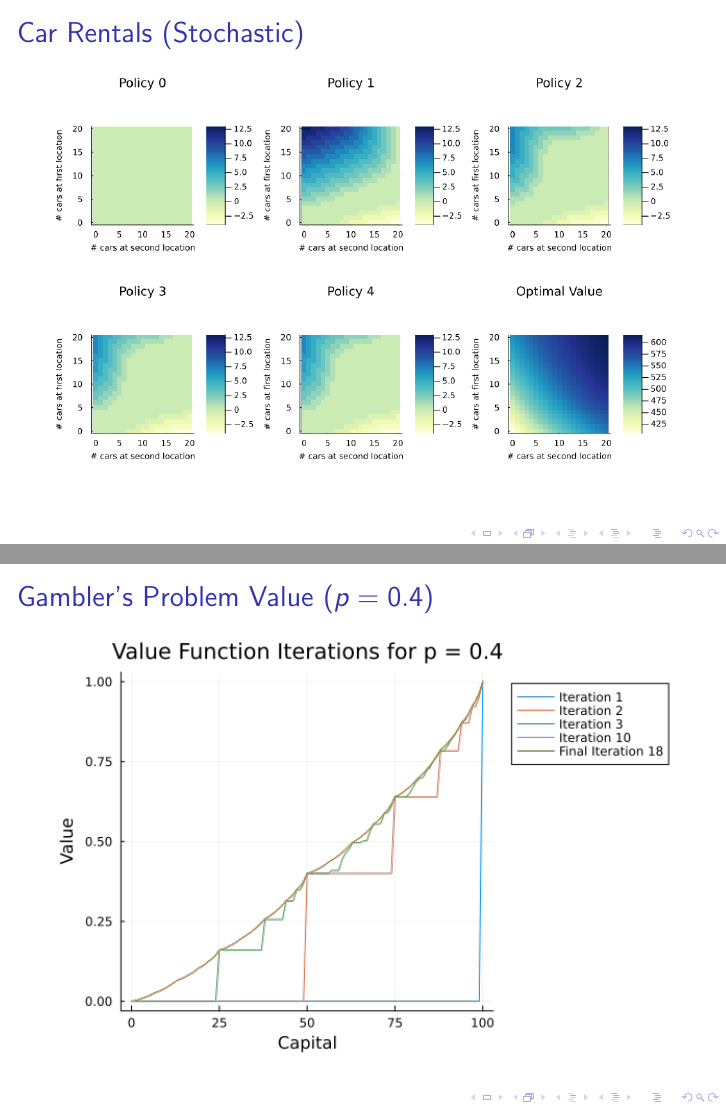
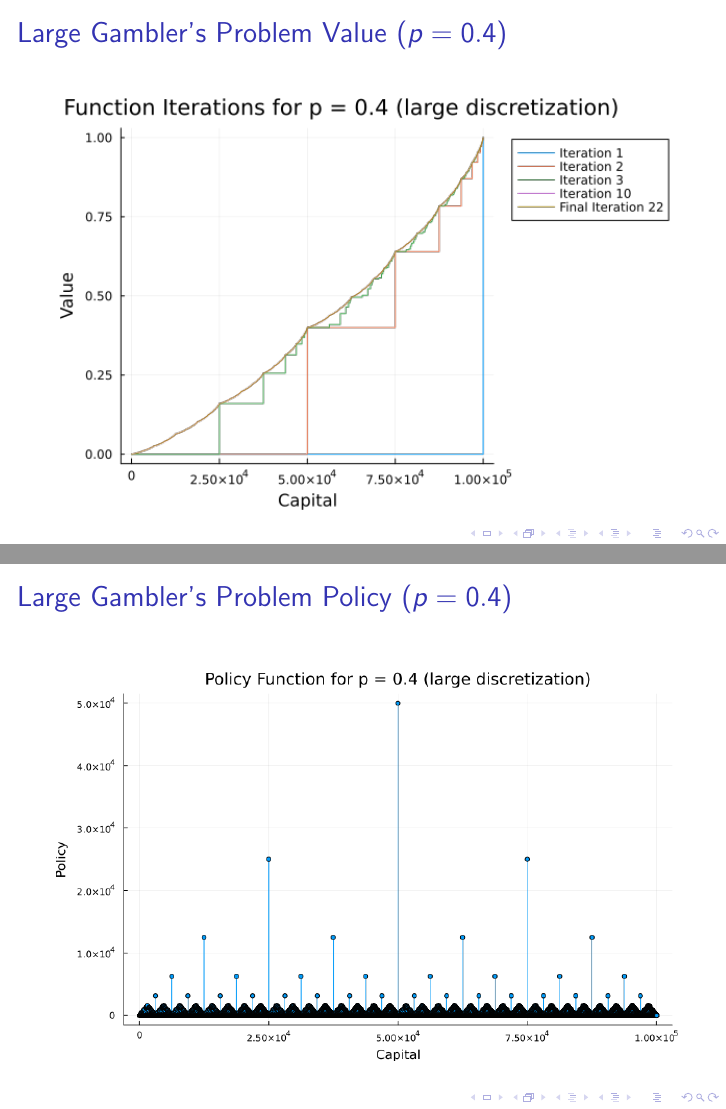
Before and after one commit to gsekeres/cornell_theory_reading_group_RL, LaTeX slides (chapter04/slides.tex): pages 10 and 11 of 18 before the commit and pages 19 and 20 of 20 after it, joined at a grey line. Compiled offline with pdfLaTeX.

Commit message:
added large gambler's problem

```diff
--- a/chapter04/slides.tex
+++ b/chapter04/slides.tex
@@ -123,28 +123,56 @@ Initialize $V(s)$, for all $s \in \mathcal{S}^+$, arbitrarily except that $V(ter
 \end{frame}
 
 \begin{frame}{Gambler's Problem Value ($p = 0.4$)}
+\begin{center}
 	\includegraphics[width=11cm]{gamblers_problem_value_p04.png}
+		\end{center}
 \end{frame}
 \begin{frame}{Gambler's Problem Policy ($p = 0.4$)}
+\begin{center}
 	\includegraphics[width=11cm]{gamblers_problem_policy_p04.png}
+		\end{center}
 \end{frame}
 \begin{frame}{Gambler's Problem Value ($p = 0.25$)}
+\begin{center}
 	\includegraphics[width=11cm]{gamblers_problem_value_p025.png}
+		\end{center}
 \end{frame}
 \begin{frame}{Gambler's Problem Policy ($p = 0.25$)}
+\begin{center}
 	\includegraphics[width=11cm]{gamblers_problem_policy_p025.png}
+		\end{center}
 \end{frame}
 \begin{frame}{Gambler's Problem Value ($p = 0.55$)}
+\begin{center}
 	\includegraphics[width=11cm]{gamblers_problem_value_p055.png}
+		\end{center}
 \end{frame}
 \begin{frame}{Gambler's Problem Policy ($p = 0.55$)}
+\begin{center}
 	\includegraphics[width=11cm]{gamblers_problem_policy_p055.png}
+		\end{center}
 \end{frame}
 \begin{frame}{Gambler's Problem Value ($p = 0.75$)}
+\begin{center}
 	\includegraphics[width=11cm]{gamblers_problem_value_p075.png}
+		\end{center}
 \end{frame}
 \begin{frame}{Gambler's Problem Policy ($p = 0.75$)}
+\begin{center}
 	\includegraphics[width=11cm]{gamblers_problem_policy_p075.png}
+		\end{center}
+\end{frame}
+\begin{frame}{Large Gambler's Problem Value ($p = 0.4$)}
+\begin{center}
+	\includegraphics[width=11cm]{gamblers_problem_value_p04large.png}
+		\end{center}
+\end{frame}
+\begin{frame}{Large Gambler's Problem Policy ($p = 0.4$)}
+\begin{center}
+	\includegraphics[width=11cm]{gamblers_problem_policy_p04large.png}
+	\end{center}
 \end{frame}
 
+
+
 \end{document}
```
Also changed, not shown: chapter04/gamblers_problem_policy_p04large.png (added), chapter04/gamblers_problem_value_p04large.png (added), chapter04/slides.pdf, 1 other file.
